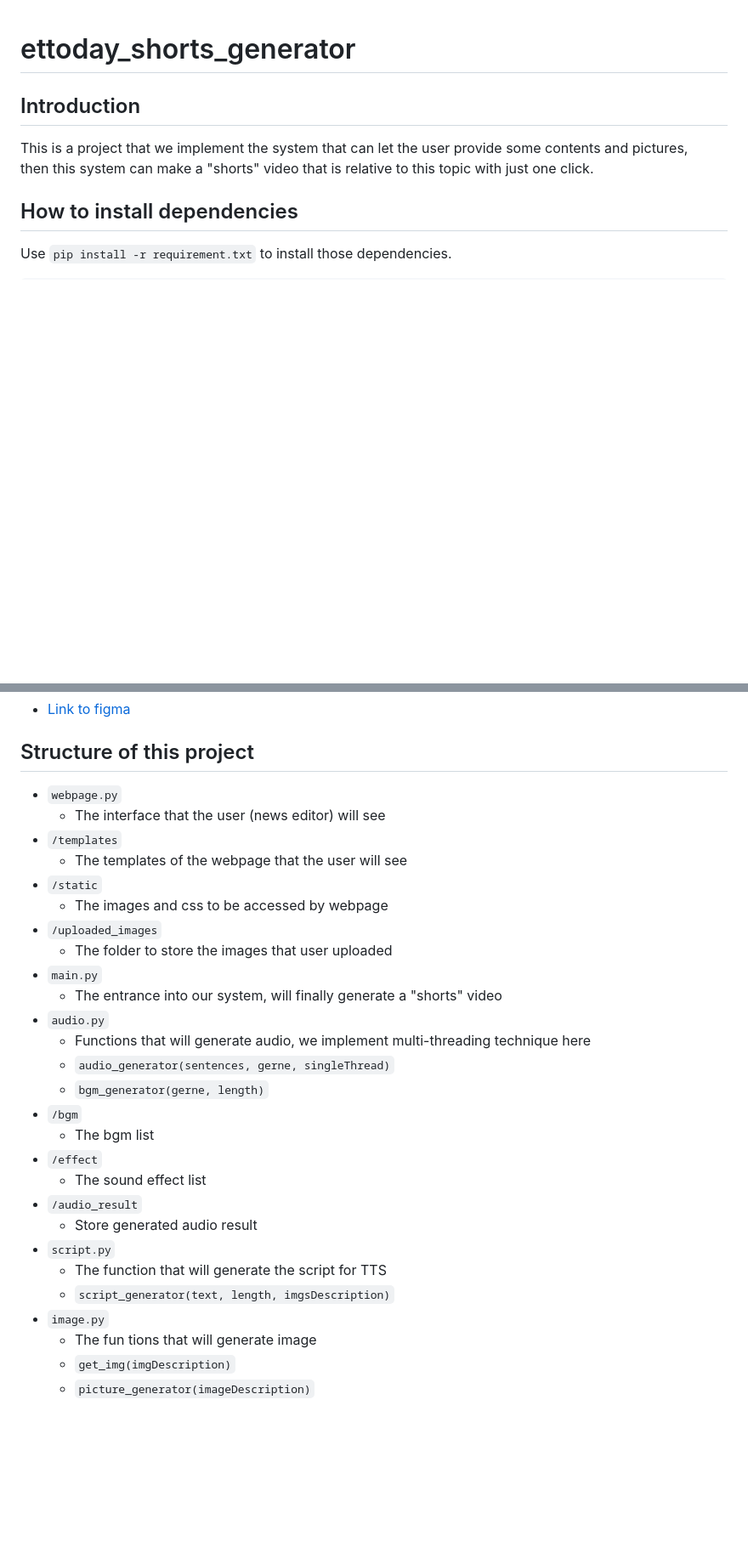
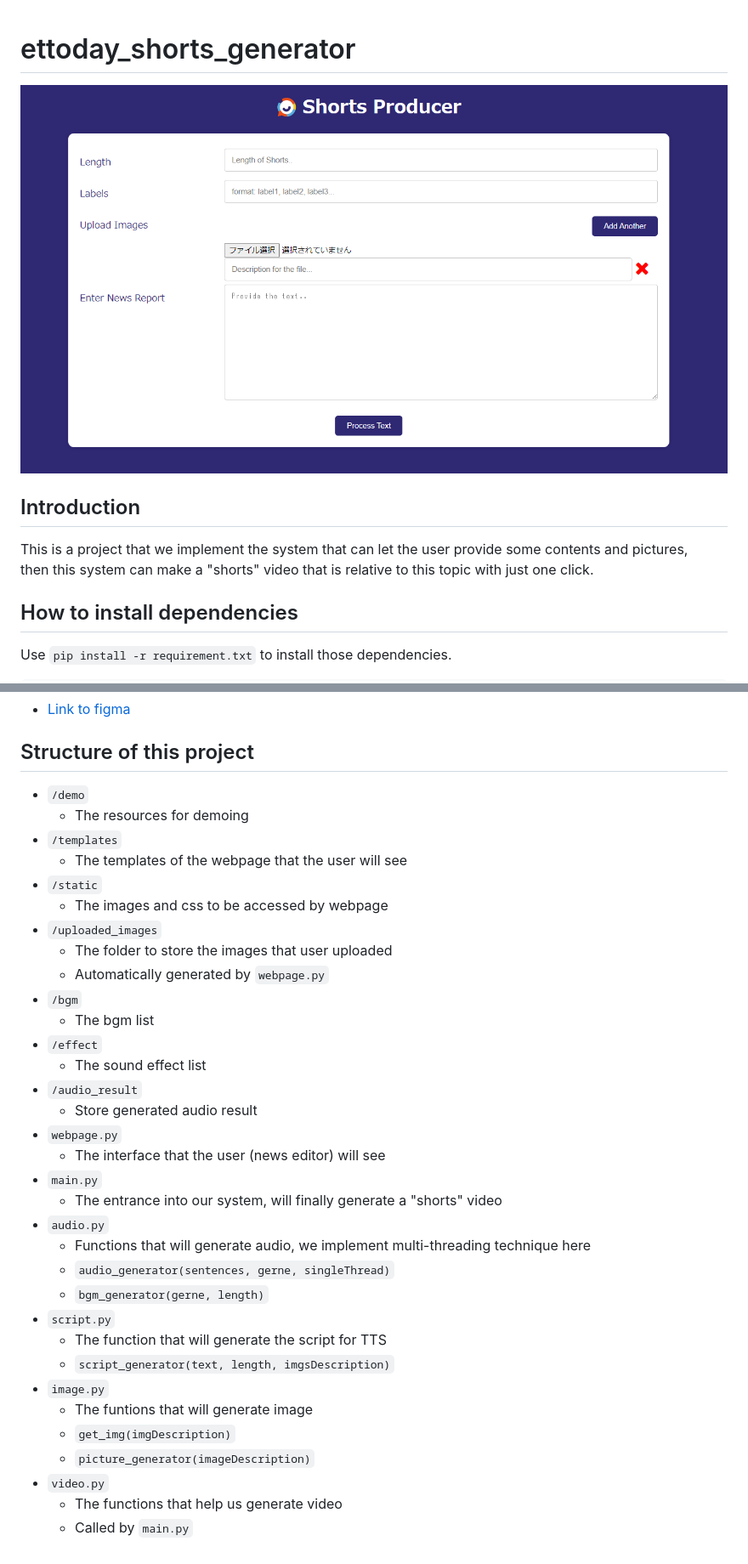
Before and after one commit to torrid-fish/ETTODAY-Shorts-Generator, a Markdown page: readme.md, 2 parts joined by grey strips. Shown: that part at 85% size. GitHub-like rendering; pictures changed too: demo/webpage.png (added); blank space fills up the shorter version.

Commit message:
Add demo folder

```diff
--- a/readme.md
+++ b/readme.md
@@ -1,4 +1,6 @@
 # ettoday_shorts_generator
+
+![](./demo/webpage.png)
 
 ## Introduction
 
@@ -42,30 +49,36 @@ We use serveral APIs to complete this project. Including OpenAI, Yating TTS, and
 ## Figma demo
 - [Link to figma](https://www.figma.com/proto/HLK0GkoBXcb1TxgsVoSn7R/ETtoday---draft3?type=design&node-id=0-1&scaling=scale-down&page-id=0%3A1&starting-point-node-id=210%3A193&show-proto-sidebar=1)
 ## Structure of this project
-- `webpage.py`
-    - The interface that the user (news editor) will see
+- `/demo`
+    - The resources for demoing
 - `/templates`
     - The templates of the webpage that the user will see
 - `/static`
     - The images and css to be accessed by webpage
 - `/uploaded_images`
     - The folder to store the images that user uploaded
+    - Automatically generated by `webpage.py`
+- `/bgm`
+    - The bgm list
+- `/effect`
+    - The sound effect list
+- `/audio_result`
+    - Store generated audio result
+- `webpage.py`
+    - The interface that the user (news editor) will see
 - `main.py`
     - The entrance into our system, will finally generate a "shorts" video
 - `audio.py`
     - Functions that will generate audio, we implement multi-threading technique here
     - `audio_generator(sentences, gerne, singleThread)`
     - `bgm_generator(gerne, length)`
-- `/bgm`
-    - The bgm list
-- `/effect`
-    - The sound effect list
-- `/audio_result`
-    - Store generated audio result
 - `script.py`
     - The function that will generate the script for TTS
     - `script_generator(text, length, imgsDescription)`
 - `image.py`
-    - The fun tions that will generate image
+    - The funtions that will generate image
     - `get_img(imgDescription)`
     - `picture_generator(imageDescription)`
+- `video.py`
+    - The functions that help us generate video
+    - Called by `main.py`
```
Also changed, not shown: other parts of readme.md (+7 -2 lines), 2 other files.
